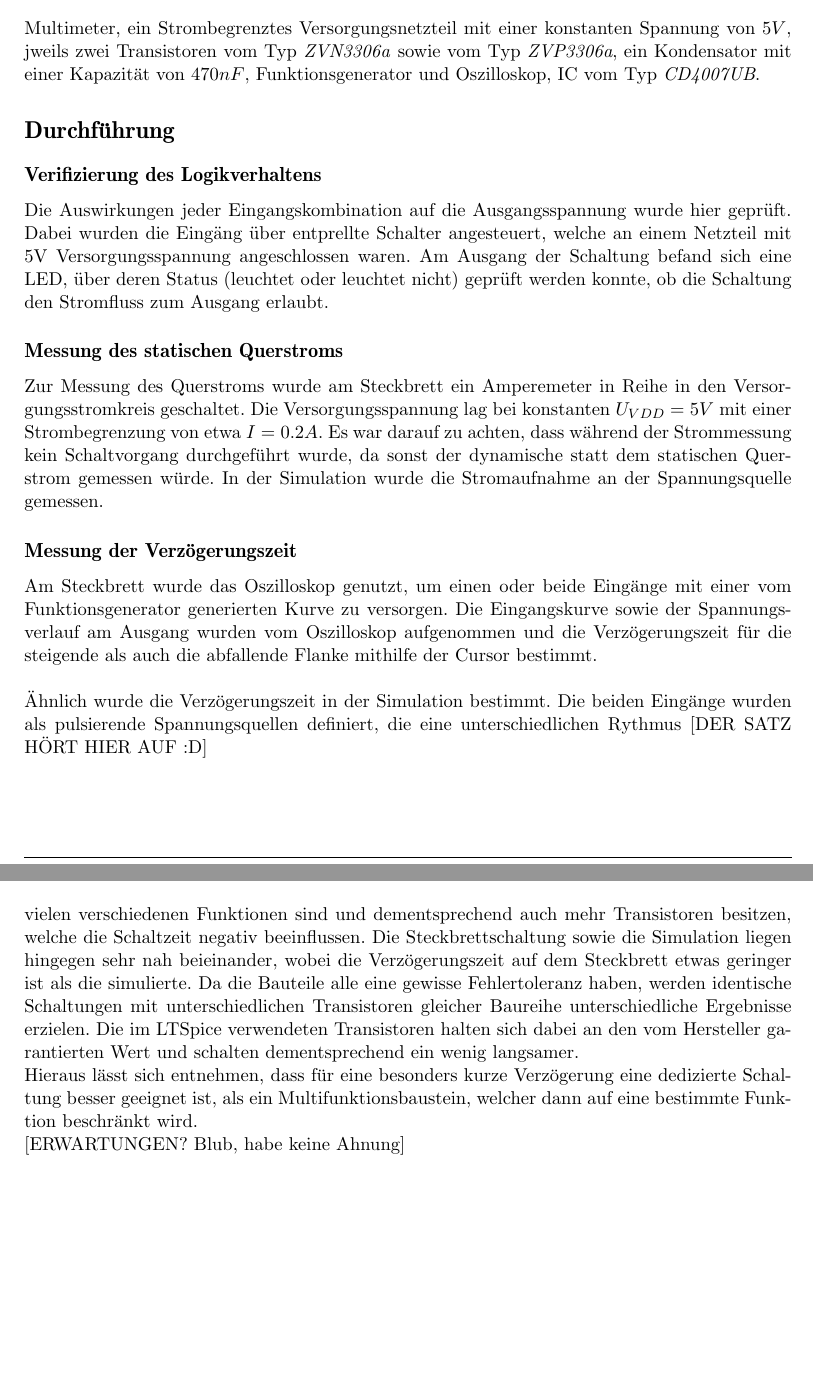
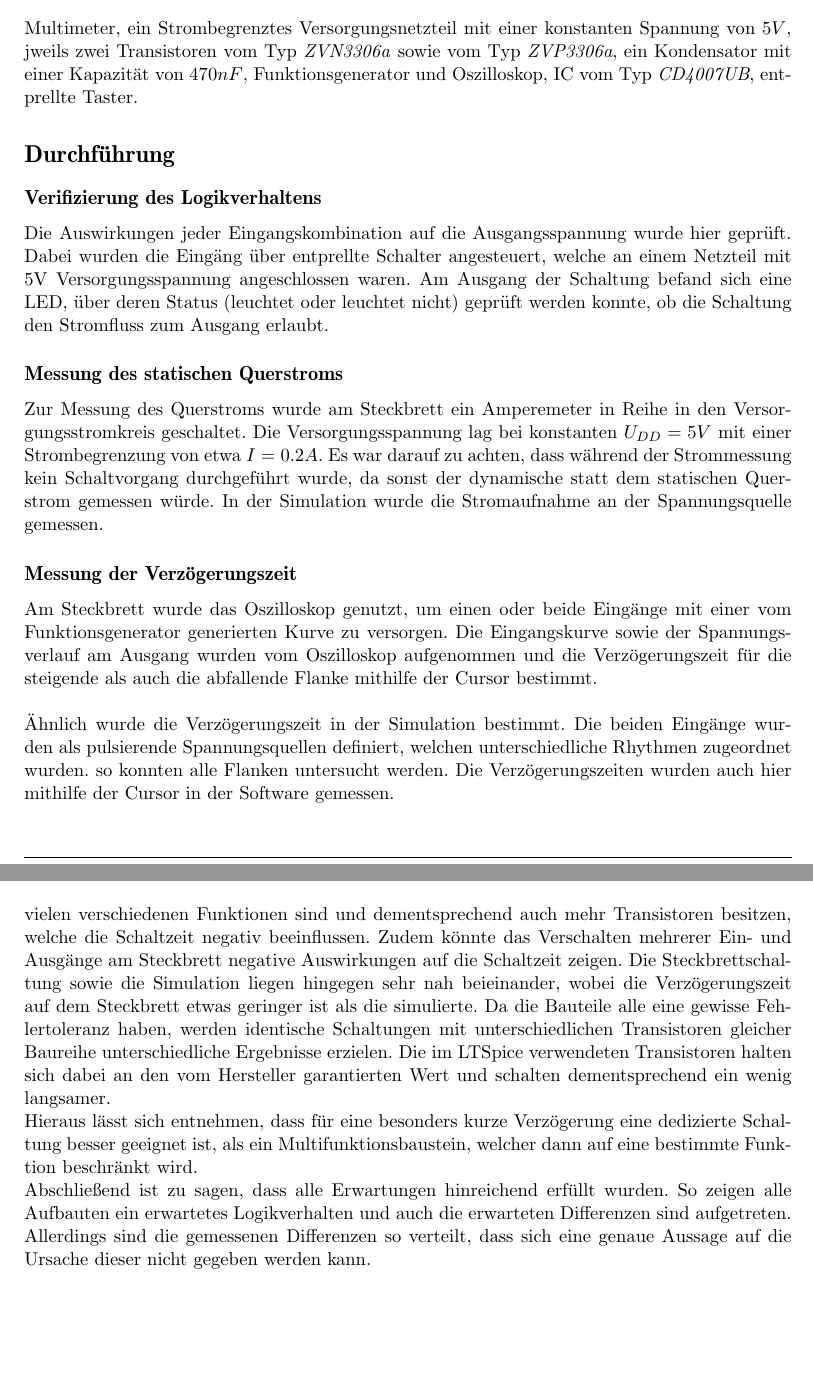
Before and after one commit to Moarqi/DE_Versuch5, a LaTeX document (versuch5.tex): two parts of pages 3 and 7 of 7, joined at a grey line, cut so that both start at the same text, the shorter picture padded with empty space. Compiled offline with pdfLaTeX.

Commit message:
alles top!

```diff
--- a/versuch5.tex
+++ b/versuch5.tex
@@ -148,7 +148,7 @@ Mit gleicher Handhabung zum Messen wurden die Schaltungen mit Hilfe von ICs aufg
     \end{minipage}
 \end{figure}
 \subsection*{Verwendete Bauteile}
-Multimeter, ein Strombegrenztes Versorgungsnetzteil mit einer konstanten Spannung von $5V$, jweils zwei Transistoren vom Typ \textit{ZVN3306a} sowie vom Typ \textit{ZVP3306a}, ein Kondensator mit einer Kapazität von $470nF$, Funktionsgenerator und Oszilloskop, IC vom Typ \textit{CD4007UB}.
+Multimeter, ein Strombegrenztes Versorgungsnetzteil mit einer konstanten Spannung von $5V$, jweils zwei Transistoren vom Typ \textit{ZVN3306a} sowie vom Typ \textit{ZVP3306a}, ein Kondensator mit einer Kapazität von $470nF$, Funktionsgenerator und Oszilloskop, IC vom Typ \textit{CD4007UB}, entprellte Taster.
 
 \section*{Durchführung}
 
@@ -159,19 +159,17 @@ Die Auswirkungen jeder Eingangskombination auf die Ausgangsspannung wurde hier g
 \subsection*{Messung des statischen Querstroms}
 
 Zur Messung des Querstroms wurde am Steckbrett ein Amperemeter in Reihe in den Versorgungsstromkreis geschaltet.
-Die Versorgungsspannung lag bei konstanten $U_{VDD} = 5V$ mit einer Strombegrenzung von etwa $I = 0.2A$. Es war darauf zu achten, dass während der Strommessung kein Schaltvorgang durchgeführt wurde, da sonst der dynamische statt dem statischen Querstrom gemessen würde.
+Die Versorgungsspannung lag bei konstanten $U_{DD} = 5V$ mit einer Strombegrenzung von etwa $I = 0.2A$. Es war darauf zu achten, dass während der Strommessung kein Schaltvorgang durchgeführt wurde, da sonst der dynamische statt dem statischen Querstrom gemessen würde.
 In der Simulation wurde die Stromaufnahme an der Spannungsquelle gemessen.
 
 \subsection*{Messung der Verzögerungszeit}
 
 Am Steckbrett wurde das Oszilloskop genutzt, um einen oder beide Eingänge mit einer vom Funktionsgenerator generierten Kurve zu versorgen. Die Eingangskurve sowie der Spannungsverlauf am Ausgang wurden vom Oszilloskop aufgenommen und die Verzögerungszeit für die steigende als auch die abfallende Flanke mithilfe der Cursor bestimmt. \\
 
-Ähnlich wurde die Verzögerungszeit in der Simulation bestimmt. Die beiden Eingänge wurden als pulsierende Spannungsquellen definiert, die eine unterschiedlichen Rythmus [DER SATZ HÖRT HIER AUF :D]
+Ähnlich wurde die Verzögerungszeit in der Simulation bestimmt. Die beiden Eingänge wurden als pulsierende Spannungsquellen definiert, welchen unterschiedliche Rhythmen zugeordnet wurden. so konnten alle Flanken untersucht werden. Die Verzögerungszeiten wurden auch hier mithilfe der Cursor in der Software gemessen.
 
 \section*{Messergebnisse}
 \subsection*{Logikverhalten}
-
-
 \begin{table}[H]
 	\center
 	\begin{tabular}{c|c||c||c|c|c}
@@ -275,11 +273,9 @@ Erkennbar an \autoref{graphVerzögerungen}, stechen die Verzögerungszeiten der
 \\
 \\
-Die deutlich langsamere Schaltzeit der ICs erklärt sich dadurch, dass die ICs Bausteine mit vielen verschiedenen Funktionen sind und dementsprechend auch mehr Transistoren besitzen, welche die Schaltzeit negativ beeinflussen.
+Die deutlich langsamere Schaltzeit der ICs erklärt sich dadurch, dass die ICs Bausteine mit vielen verschiedenen Funktionen sind und dementsprechend auch mehr Transistoren besitzen, welche die Schaltzeit negativ beeinflussen. Zudem könnte das Verschalten mehrerer Ein- und Ausgänge am Steckbrett negative Auswirkungen auf die Schaltzeit zeigen.
 Die Steckbrettschaltung sowie die Simulation liegen hingegen sehr nah beieinander, wobei die Verzögerungszeit auf dem Steckbrett etwas geringer ist als die simulierte. Da die Bauteile alle eine gewisse Fehlertoleranz haben, werden identische Schaltungen mit unterschiedlichen Transistoren gleicher Baureihe unterschiedliche Ergebnisse erzielen. Die im LTSpice verwendeten Transistoren halten sich dabei an den vom Hersteller garantierten Wert und schalten dementsprechend ein wenig langsamer.
 \\
 Hieraus lässt sich entnehmen, dass für eine besonders kurze Verzögerung eine dedizierte Schaltung besser geeignet ist, als ein Multifunktionsbaustein, welcher dann auf eine bestimmte Funktion beschränkt wird.
-
-
-[ERWARTUNGEN? Blub, habe keine Ahnung]
-
+\\
+Abschließend ist zu sagen, dass alle Erwartungen hinreichend erfüllt wurden. So zeigen alle Aufbauten ein erwartetes Logikverhalten und auch die erwarteten Differenzen sind aufgetreten. Allerdings sind die gemessenen Differenzen so verteilt, dass sich eine genaue Aussage auf die Ursache dieser nicht gegeben werden kann.
 \end{document}
```
Also changed, not shown: versuch5.pdf, versuch5.tex (6 more changed lines), 2 other files.
